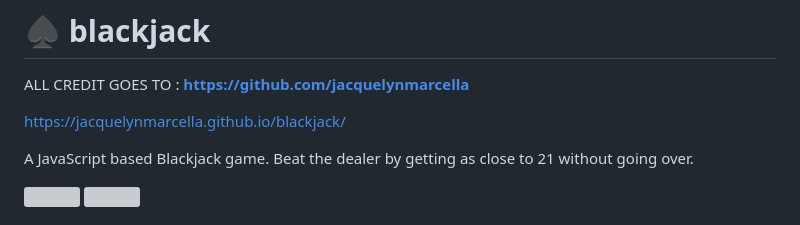
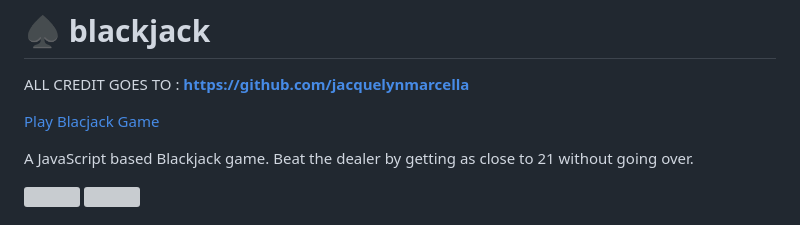
Before and after one commit to Mcpmatt/Blackjack305, a Markdown page: README.md, the part around the change. Drawn GitHub-style; grey boxes are pictures that could not be loaded.

```diff
--- a/README.md
+++ b/README.md
@@ -2,7 +2,7 @@
 
 ALL CREDIT GOES TO : **https://github.com/jacquelynmarcella**
 
-https://jacquelynmarcella.github.io/blackjack/
+[Play Blacjack Game](https://mcpmatt.github.io/Blackjack305/#)
 
 A JavaScript based Blackjack game. Beat the dealer by getting as close to 21 without going over.
 
```
